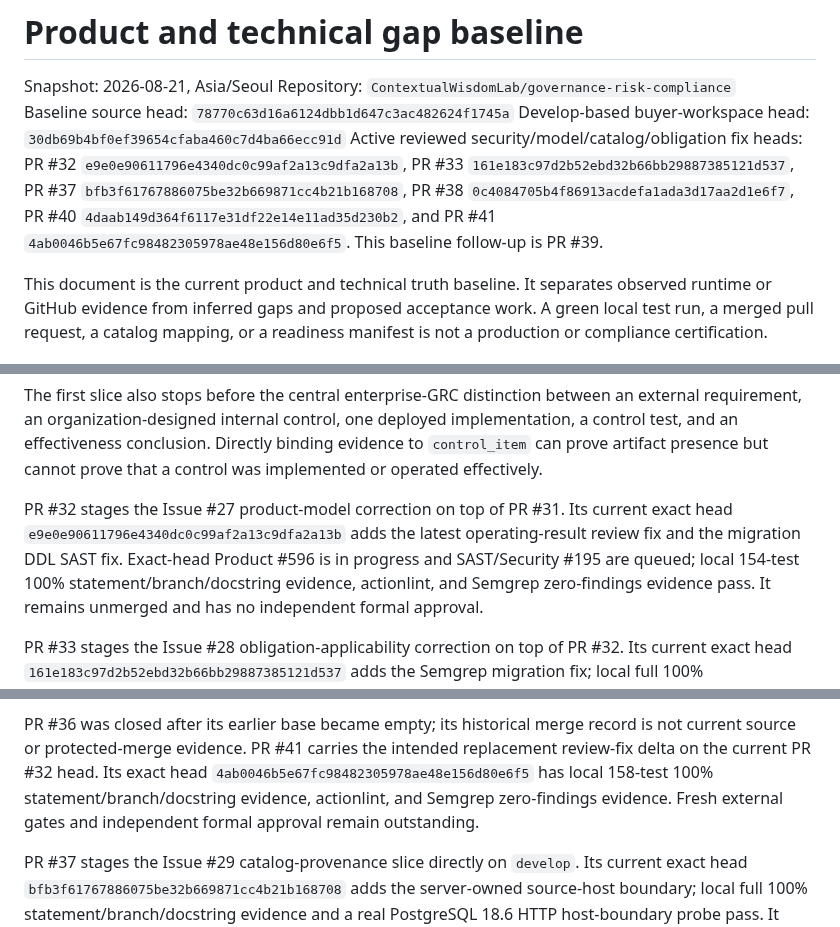
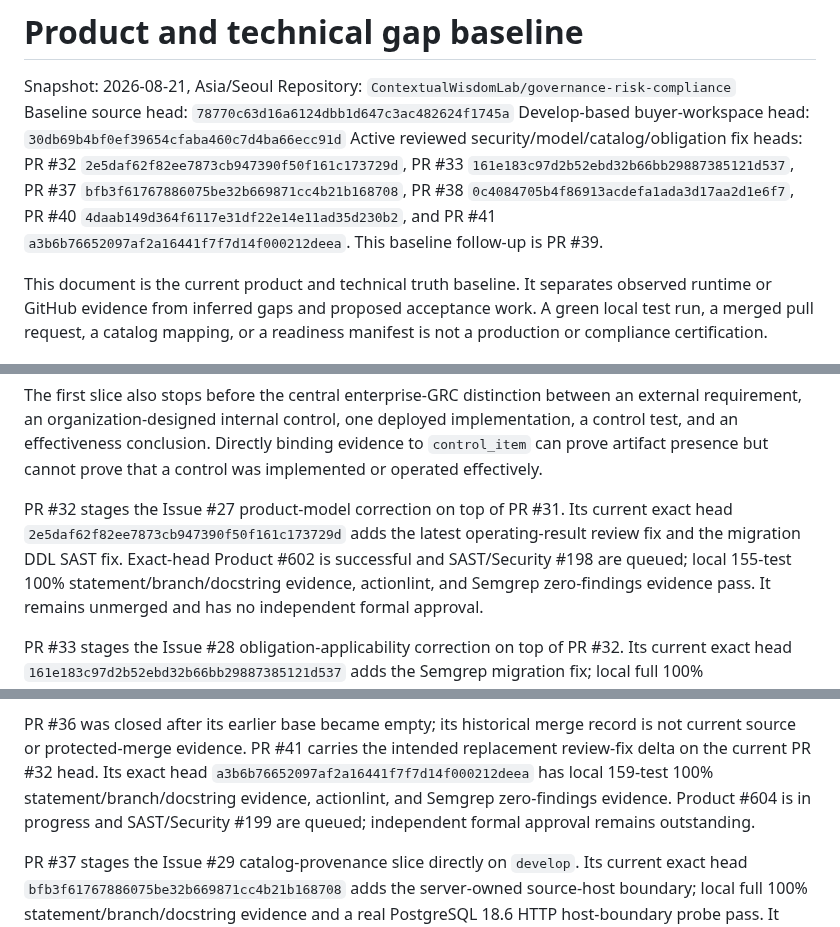
Before and after one commit to ContextualWisdomLab/governance-risk-compliance, a Markdown page: docs/product-technical-gap-baseline.md, 3 parts joined by grey strips. Drawn GitHub-style.

Commit message:
docs: record latest control review gates

```diff
--- a/docs/product-technical-gap-baseline.md
+++ b/docs/product-technical-gap-baseline.md
@@ -4,7 +4,7 @@ Snapshot: 2026-08-21, Asia/Seoul
 Repository: `ContextualWisdomLab/governance-risk-compliance`
 Baseline source head: `78770c63d16a6124dbb1d647c3ac482624f1745a`
 Develop-based buyer-workspace head: `30db69b4bf0ef39654cfaba460c7d4ba66ecc91d`
-Active reviewed security/model/catalog/obligation fix heads: PR #32 `e9e0e90611796e4340dc0c99af2a13c9dfa2a13b`, PR #33 `161e183c97d2b52ebd32b66bb29887385121d537`, PR #37 `bfb3f61767886075be32b669871cc4b21b168708`, PR #38 `0c4084705b4f86913acdefa1ada3d17aa2d1e6f7`, PR #40 `4daab149d364f6117e31df22e14e11ad35d230b2`, and PR #41 `4ab0046b5e67fc98482305978ae48e156d80e6f5`. This baseline follow-up is PR #39.
+Active reviewed security/model/catalog/obligation fix heads: PR #32 `2e5daf62f82ee7873cb947390f50f161c173729d`, PR #33 `161e183c97d2b52ebd32b66bb29887385121d537`, PR #37 `bfb3f61767886075be32b669871cc4b21b168708`, PR #38 `0c4084705b4f86913acdefa1ada3d17aa2d1e6f7`, PR #40 `4daab149d364f6117e31df22e14e11ad35d230b2`, and PR #41 `a3b6b76652097af2a16441f7f7d14f000212deea`. This baseline follow-up is PR #39.
 
 This document is the current product and technical truth baseline. It separates
 observed runtime or GitHub evidence from inferred gaps and proposed acceptance
@@ -27,9 +27,9 @@ binding evidence to `control_item` can prove artifact presence but cannot prove
 that a control was implemented or operated effectively.
 
 PR #32 stages the Issue #27 product-model correction on top of PR #31. Its
-current exact head `e9e0e90611796e4340dc0c99af2a13c9dfa2a13b` adds the latest
+current exact head `2e5daf62f82ee7873cb947390f50f161c173729d` adds the latest
 operating-result review fix and the migration DDL SAST fix. Exact-head Product
-#596 is in progress and SAST/Security #195 are queued; local 154-test 100%
+#602 is successful and SAST/Security #198 are queued; local 155-test 100%
 statement/branch/docstring evidence, actionlint, and Semgrep zero-findings
 evidence pass. It remains unmerged and has no independent formal approval.
 
@@ -57,10 +57,10 @@ accessibility-certification, or deployment evidence.
 PR #36 was closed after its earlier base became empty; its historical merge
 record is not current source or protected-merge evidence. PR #41 carries the
 intended replacement review-fix delta on the current PR #32 head. Its exact
-head `4ab0046b5e67fc98482305978ae48e156d80e6f5` has local 158-test 100%
+head `a3b6b76652097af2a16441f7f7d14f000212deea` has local 159-test 100%
 statement/branch/docstring evidence, actionlint, and Semgrep zero-findings
-evidence. Fresh external gates and independent formal approval remain
-outstanding.
+evidence. Product #604 is in progress and SAST/Security #199 are queued;
+independent formal approval remains outstanding.
 
 PR #37 stages the Issue #29 catalog-provenance slice directly on `develop`.
 Its current exact head `bfb3f61767886075be32b669871cc4b21b168708` adds the
```
Also changed, not shown: other parts of docs/product-technical-gap-baseline.md (+3 -3 lines).
